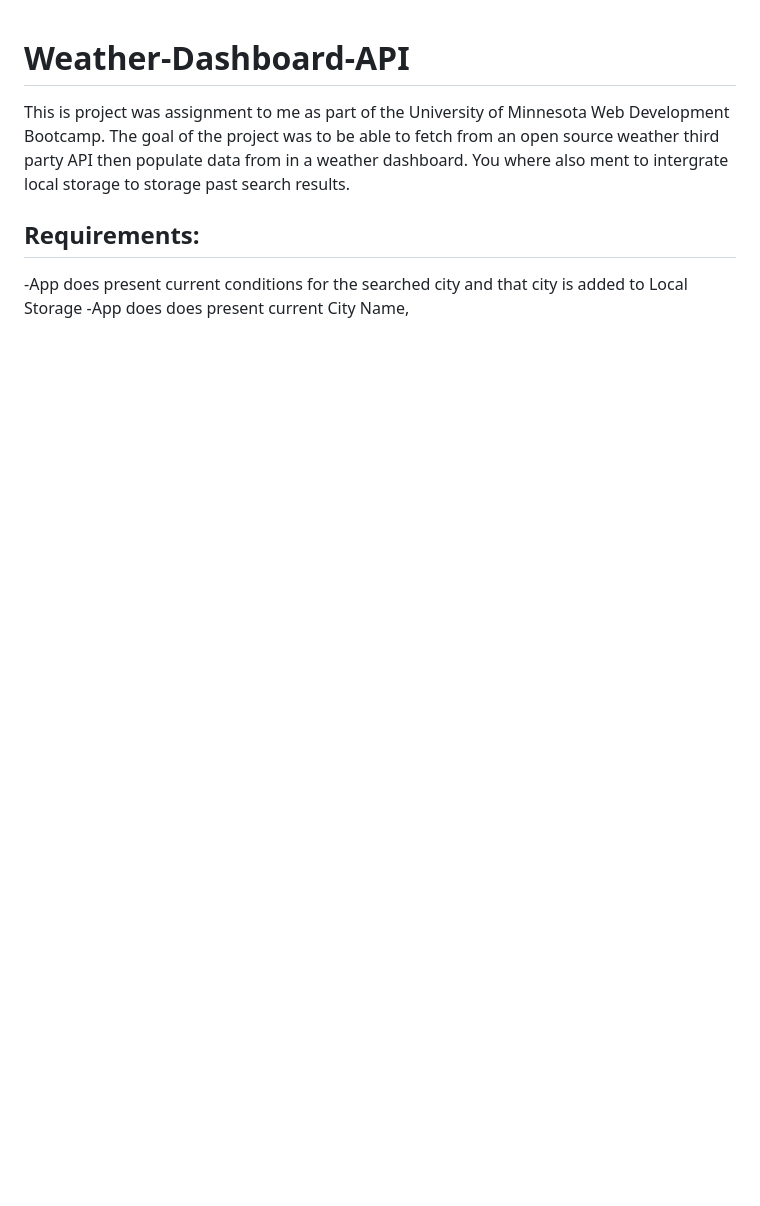
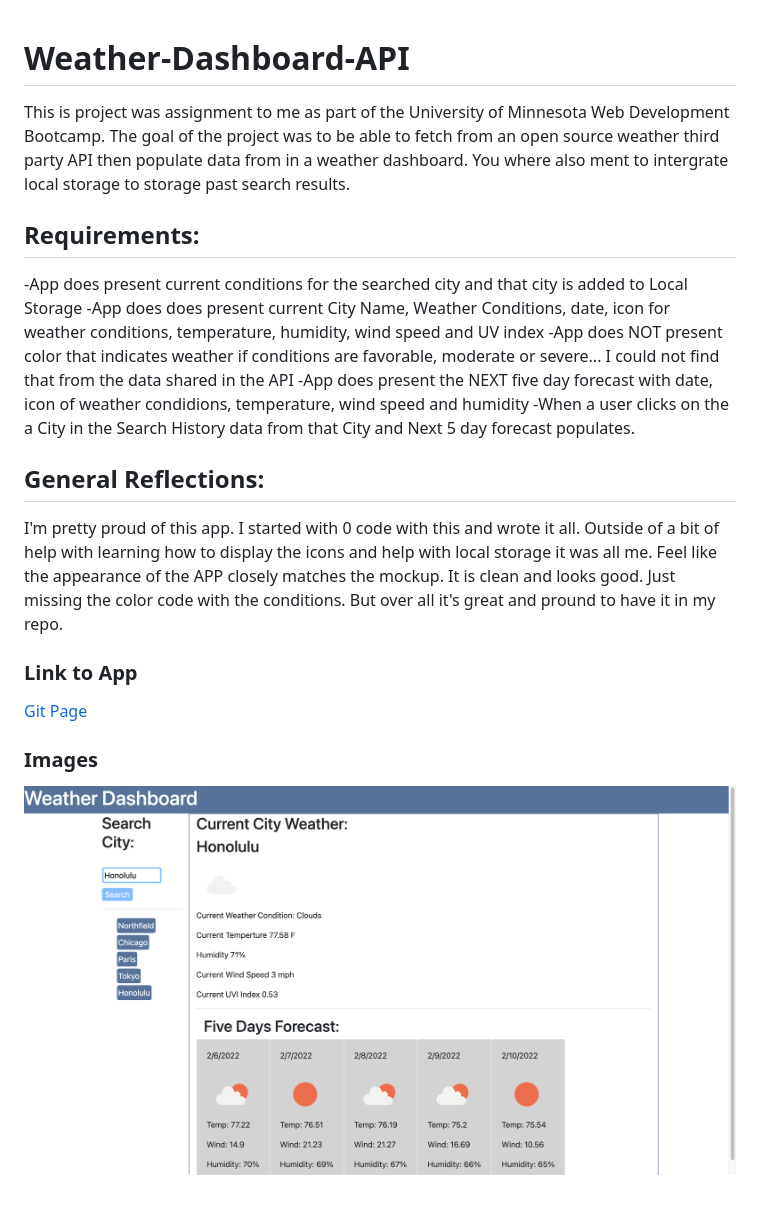
Before and after one commit to DanielP1742/weather-dashboard-api, a Markdown page: README.md, the part around the change. Drawn GitHub-style; pictures changed too: assets/images/Screen-Shot.png (added); blank space fills up the shorter version.

Commit message:
ReadME Finished

```diff
--- a/README.md
+++ b/README.md
@@ -5,4 +5,18 @@
  ## Requirements:
 
 -App does present current conditions for the searched city and that city is added to Local Storage
--App does does present current City Name,
+-App does does present current City Name, Weather Conditions, date, icon for weather conditions, temperature, humidity, wind speed and UV index
+-App does NOT present color that indicates weather if conditions are favorable, moderate or severe... I could not find that from the data shared in the API
+-App does present the NEXT five day forecast with date, icon of weather condidions, temperature, wind speed and humidity
+-When a user clicks on the a City in the Search History data from that City and Next 5 day forecast populates.
+
+## General Reflections:
+
+I'm pretty proud of this app.  I started with 0 code with this and wrote it all.  Outside of a bit of help with learning how to display the icons and help with local storage it was all me. Feel like the appearance of the APP closely matches the mockup.  It is clean and looks good.  Just missing the color code with the conditions.  But over all it's great and pround to have it in my repo.
+
+### Link to App
+<a href="https://danielp1742.github.io/weather-dashboard-api/">Git Page</a>
+
+### Images
+
+![Image-of-Main-Page](./assets/images/Screen-Shot.png)
```
Also changed, not shown: 1 other file.
